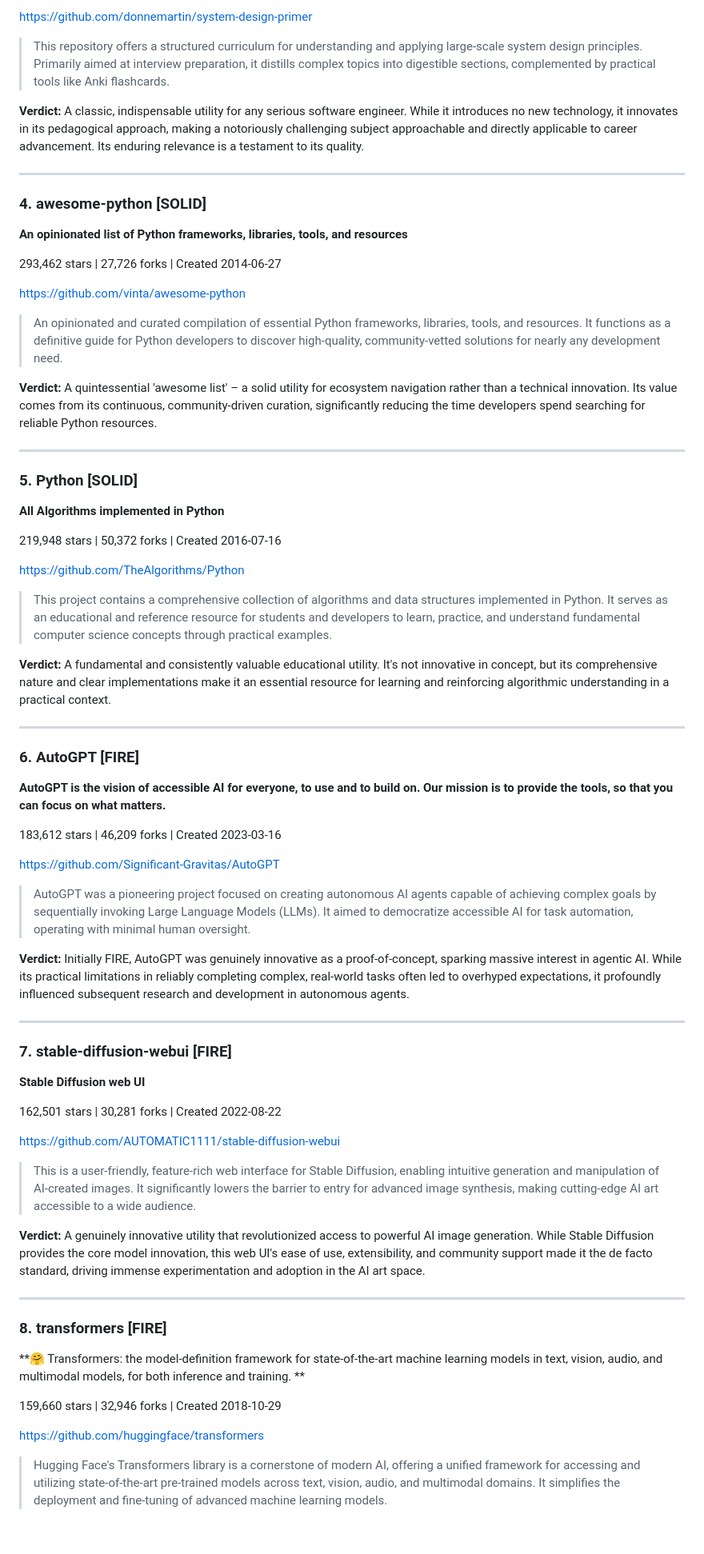
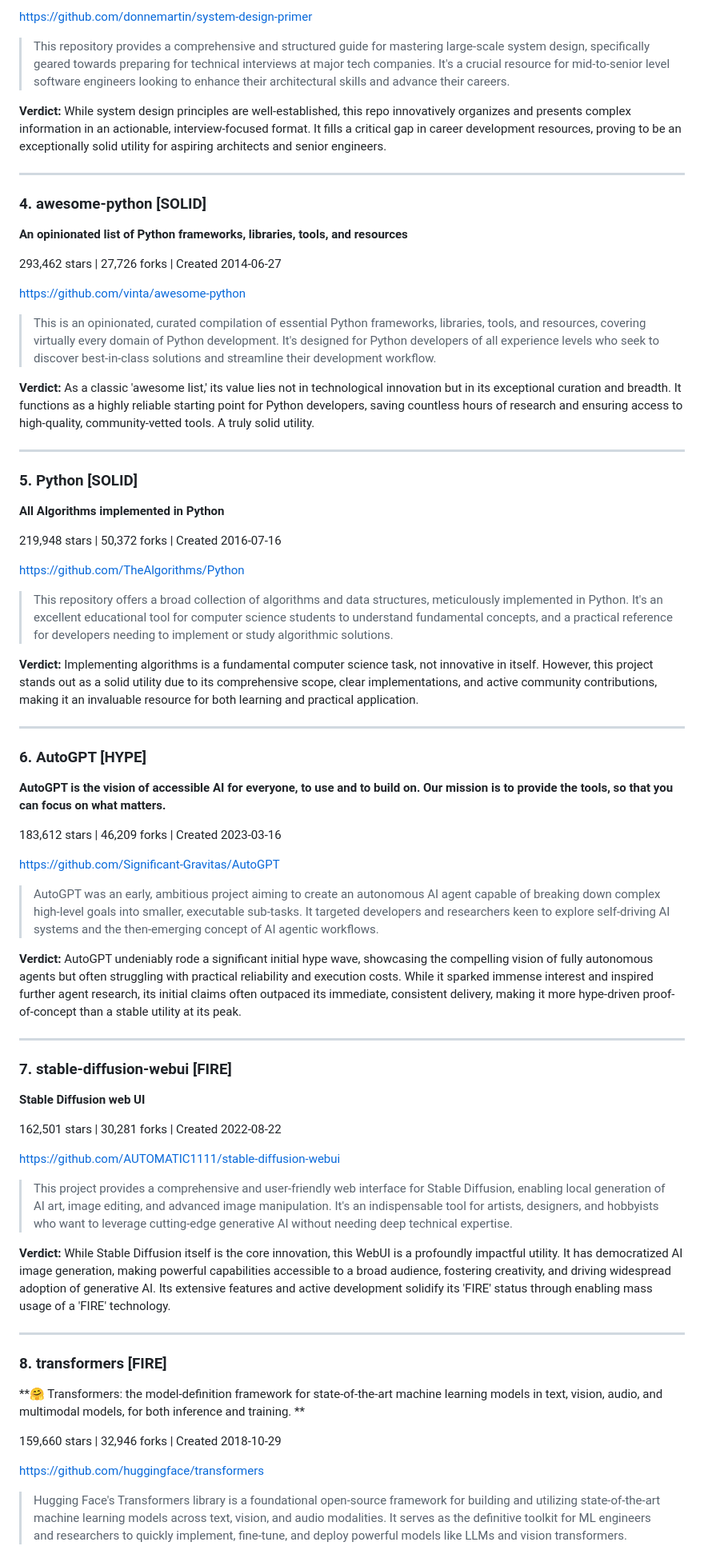
Before and after one commit to git-rvrb/github-trending, a Markdown page: reports/2026-04-21_trending_report.md, the part around one of its changes. Shown at 80% size. Rendered like a GitHub page; blank space fills up the shorter version.

Commit message:
📝 Daily trending report — 2026-04-21

```diff
--- a/reports/2026-04-21_trending_report.md
+++ b/reports/2026-04-21_trending_report.md
@@ -66,9 +66,9 @@ https://github.com/EbookFoundation/free-programming-books
 
 https://github.com/donnemartin/system-design-primer
 
-> This repository offers a structured curriculum for understanding and applying large-scale system design principles. Primarily aimed at interview preparation, it distills complex topics into digestible sections, complemented by practical tools like Anki flashcards.
+> This repository provides a comprehensive and structured guide for mastering large-scale system design, specifically geared towards preparing for technical interviews at major tech companies. It's a crucial resource for mid-to-senior level software engineers looking to enhance their architectural skills and advance their careers.
 
-**Verdict:** A classic, indispensable utility for any serious software engineer. While it introduces no new technology, it innovates in its pedagogical approach, making a notoriously challenging subject approachable and directly applicable to career advancement. Its enduring relevance is a testament to its quality.
+**Verdict:** While system design principles are well-established, this repo innovatively organizes and presents complex information in an actionable, interview-focused format. It fills a critical gap in career development resources, proving to be an exceptionally solid utility for aspiring architects and senior engineers.
 
 ---
 
@@ -80,9 +80,9 @@ https://github.com/donnemartin/system-design-primer
 
 https://github.com/vinta/awesome-python
 
-> An opinionated and curated compilation of essential Python frameworks, libraries, tools, and resources. It functions as a definitive guide for Python developers to discover high-quality, community-vetted solutions for nearly any development need.
+> This is an opinionated, curated compilation of essential Python frameworks, libraries, tools, and resources, covering virtually every domain of Python development. It's designed for Python developers of all experience levels who seek to discover best-in-class solutions and streamline their development workflow.
 
-**Verdict:** A quintessential 'awesome list' – a solid utility for ecosystem navigation rather than a technical innovation. Its value comes from its continuous, community-driven curation, significantly reducing the time developers spend searching for reliable Python resources.
+**Verdict:** As a classic 'awesome list,' its value lies not in technological innovation but in its exceptional curation and breadth. It functions as a highly reliable starting point for Python developers, saving countless hours of research and ensuring access to high-quality, community-vetted tools. A truly solid utility.
 
 ---
 
@@ -94,13 +94,13 @@ https://github.com/vinta/awesome-python
 
 https://github.com/TheAlgorithms/Python
 
-> This project contains a comprehensive collection of algorithms and data structures implemented in Python. It serves as an educational and reference resource for students and developers to learn, practice, and understand fundamental computer science concepts through practical examples.
+> This repository offers a broad collection of algorithms and data structures, meticulously implemented in Python. It's an excellent educational tool for computer science students to understand fundamental concepts, and a practical reference for developers needing to implement or study algorithmic solutions.
 
-**Verdict:** A fundamental and consistently valuable educational utility. It's not innovative in concept, but its comprehensive nature and clear implementations make it an essential resource for learning and reinforcing algorithmic understanding in a practical context.
+**Verdict:** Implementing algorithms is a fundamental computer science task, not innovative in itself. However, this project stands out as a solid utility due to its comprehensive scope, clear implementations, and active community contributions, making it an invaluable resource for both learning and practical application.
 
 ---
 
-### 6. AutoGPT [FIRE]
+### 6. AutoGPT [HYPE]
 
 **AutoGPT is the vision of accessible AI for everyone, to use and to build on. Our mission is to provide the tools, so that you can focus on what matters.**
 
@@ -108,9 +108,9 @@ https://github.com/TheAlgorithms/Python
 
 https://github.com/Significant-Gravitas/AutoGPT
 
-> AutoGPT was a pioneering project focused on creating autonomous AI agents capable of achieving complex goals by sequentially invoking Large Language Models (LLMs). It aimed to democratize accessible AI for task automation, operating with minimal human oversight.
+> AutoGPT was an early, ambitious project aiming to create an autonomous AI agent capable of breaking down complex high-level goals into smaller, executable sub-tasks. It targeted developers and researchers keen to explore self-driving AI systems and the then-emerging concept of AI agentic workflows.
 
-**Verdict:** Initially FIRE, AutoGPT was genuinely innovative as a proof-of-concept, sparking massive interest in agentic AI. While its practical limitations in reliably completing complex, real-world tasks often led to overhyped expectations, it profoundly influenced subsequent research and development in autonomous agents.
+**Verdict:** AutoGPT undeniably rode a significant initial hype wave, showcasing the compelling vision of fully autonomous agents but often struggling with practical reliability and execution costs. While it sparked immense interest and inspired further agent research, its initial claims often outpaced its immediate, consistent delivery, making it more hype-driven proof-of-concept than a stable utility at its peak.
 
 ---
 
@@ -122,9 +122,9 @@ https://github.com/Significant-Gravitas/AutoGPT
 
 https://github.com/AUTOMATIC1111/stable-diffusion-webui
 
-> This is a user-friendly, feature-rich web interface for Stable Diffusion, enabling intuitive generation and manipulation of AI-created images. It significantly lowers the barrier to entry for advanced image synthesis, making cutting-edge AI art accessible to a wide audience.
+> This project provides a comprehensive and user-friendly web interface for Stable Diffusion, enabling local generation of AI art, image editing, and advanced image manipulation. It's an indispensable tool for artists, designers, and hobbyists who want to leverage cutting-edge generative AI without needing deep technical expertise.
 
-**Verdict:** A genuinely innovative utility that revolutionized access to powerful AI image generation. While Stable Diffusion provides the core model innovation, this web UI's ease of use, extensibility, and community support made it the de facto standard, driving immense experimentation and adoption in the AI art space.
+**Verdict:** While Stable Diffusion itself is the core innovation, this WebUI is a profoundly impactful utility. It has democratized AI image generation, making powerful capabilities accessible to a broad audience, fostering creativity, and driving widespread adoption of generative AI. Its extensive features and active development solidify its 'FIRE' status through enabling mass usage of a 'FIRE' technology.
 
 ---
 
@@ -136,5 +136,5 @@ https://github.com/AUTOMATIC1111/stable-diffusion-webui
 
 https://github.com/huggingface/transformers
 
-> Hugging Face's Transformers library is a cornerstone of modern AI, offering a unified framework for accessing and utilizing state-of-the-art pre-trained models across text, vision, audio, and multimodal domains. It simplifies the deployment and fine-tuning of advanced machine learning models.
+> Hugging Face's Transformers library is a foundational open-source framework for building and utilizing state-of-the-art machine learning models across text, vision, and audio modalities. It serves as the definitive toolkit for ML engineers and researchers to quickly implement, fine-tune, and deploy powerful models like LLMs and vision transformers.
 
```
Also changed, not shown: other parts of reports/2026-04-21_trending_report.md (+39 -39 lines).
